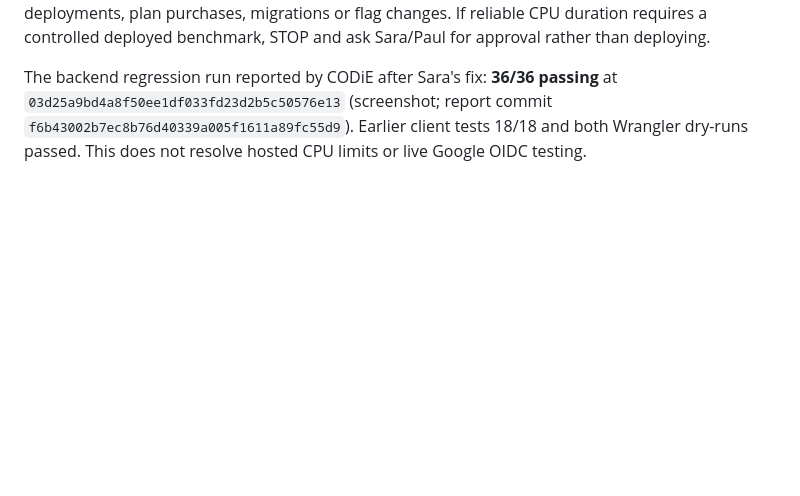
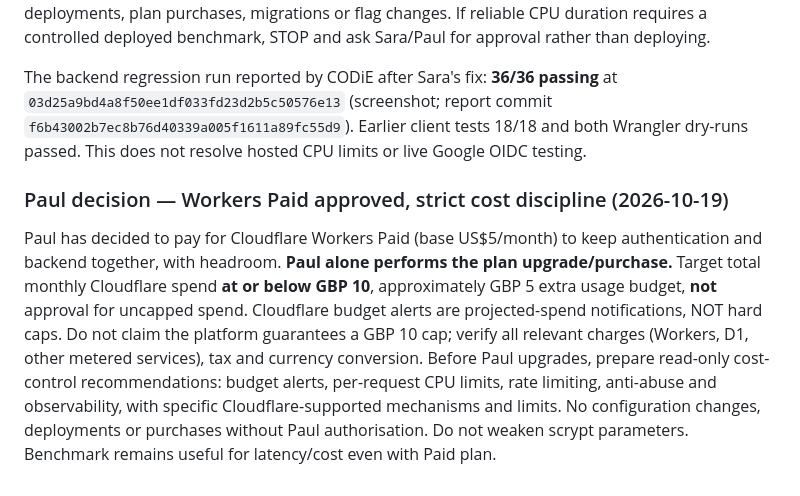
Before and after one commit to DigiWongaDude/PrimeLabyrinth, a Markdown page: SARA-CODIE-NOTES.md, the part around the change. Rendered like a GitHub page; blank space fills up the shorter version.

Commit message:
Record Paul's Workers Paid decision and GBP10 budget guardrails

```diff
--- a/SARA-CODIE-NOTES.md
+++ b/SARA-CODIE-NOTES.md
@@ -131,3 +131,7 @@ Cloudflare's published Workers limits (documentation updated 2026-10-12): **Free
 **Next bounded Luna High assignment, no deployment:** In local Wrangler/Miniflare Workers runtime, benchmark the actual `node:crypto` scrypt implementation from `backend/accounts.ts` (`N=16384,r=8,p=5`) with disposable credentials. Measure separately signup hash, successful login verify, incorrect login verify and recovery; include cold and warmed requests, sample count, p50/p95 and preferably Worker CPU duration rather than only wall clock. Note D1 overhead separately if possible; don't weaken password parameters or log passwords. Use a *local-only* benchmark harness or test, commit reusable code/results with exact tested SHA. Do not claim local wall time proves deployed CPU fit. Report any runtime errors. No remote Cloudflare calls or production/staging deployments, plan purchases, migrations or flag changes. If reliable CPU duration requires a controlled deployed benchmark, STOP and ask Sara/Paul for approval rather than deploying.
 
 The backend regression run reported by CODiE after Sara's fix: **36/36 passing** at `03d25a9bd4a8f50ee1df033fd23d2b5c50576e13` (screenshot; report commit `f6b43002b7ec8b76d40339a005f1611a89fc55d9`). Earlier client tests 18/18 and both Wrangler dry-runs passed. This does not resolve hosted CPU limits or live Google OIDC testing.
+
+
+### Paul decision — Workers Paid approved, strict cost discipline (2026-10-19)
+Paul has decided to pay for Cloudflare Workers Paid (base US$5/month) to keep authentication and backend together, with headroom. **Paul alone performs the plan upgrade/purchase.** Target total monthly Cloudflare spend **at or below GBP 10**, approximately GBP 5 extra usage budget, **not** approval for uncapped spend. Cloudflare budget alerts are projected-spend notifications, NOT hard caps. Do not claim the platform guarantees a GBP 10 cap; verify all relevant charges (Workers, D1, other metered services), tax and currency conversion. Before Paul upgrades, prepare read-only cost-control recommendations: budget alerts, per-request CPU limits, rate limiting, anti-abuse and observability, with specific Cloudflare-supported mechanisms and limits. No configuration changes, deployments or purchases without Paul authorisation. Do not weaken scrypt parameters. Benchmark remains useful for latency/cost even with Paid plan.
```
